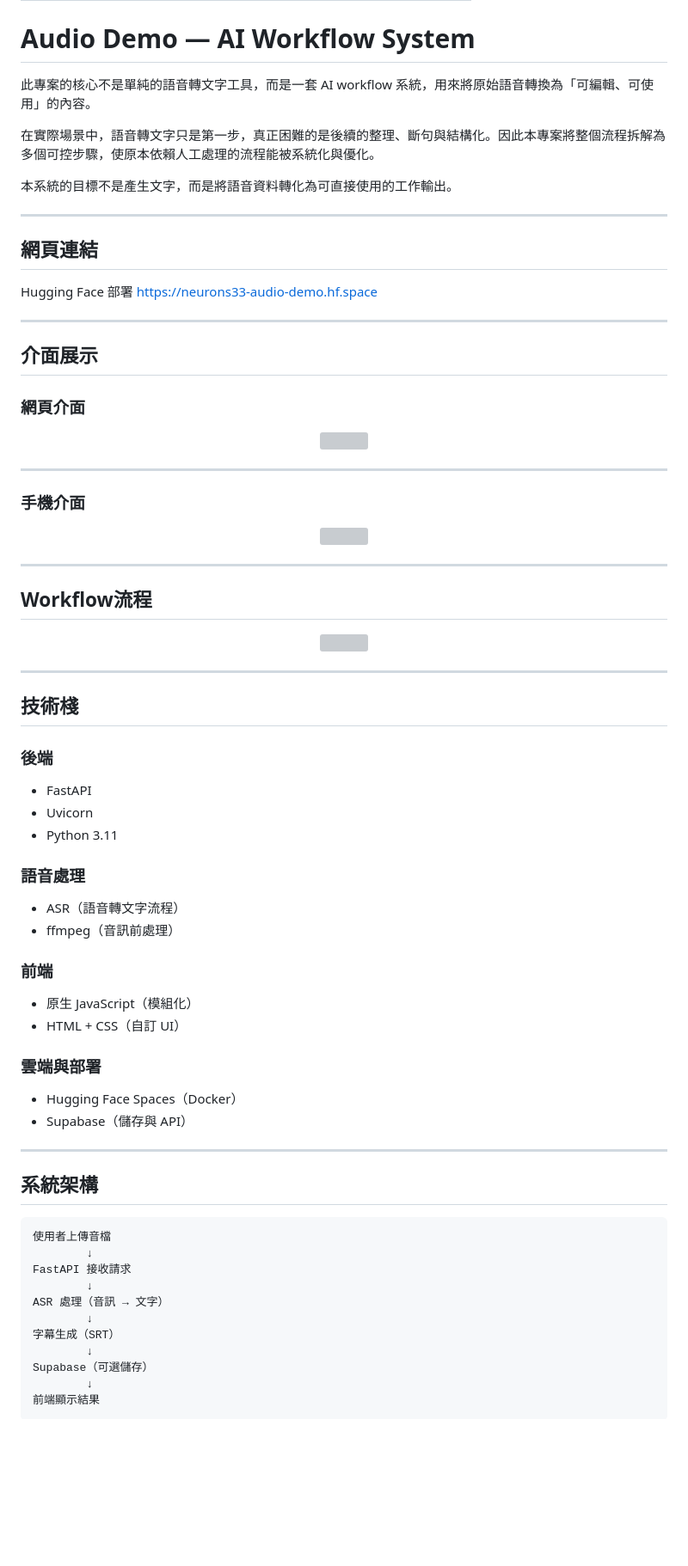
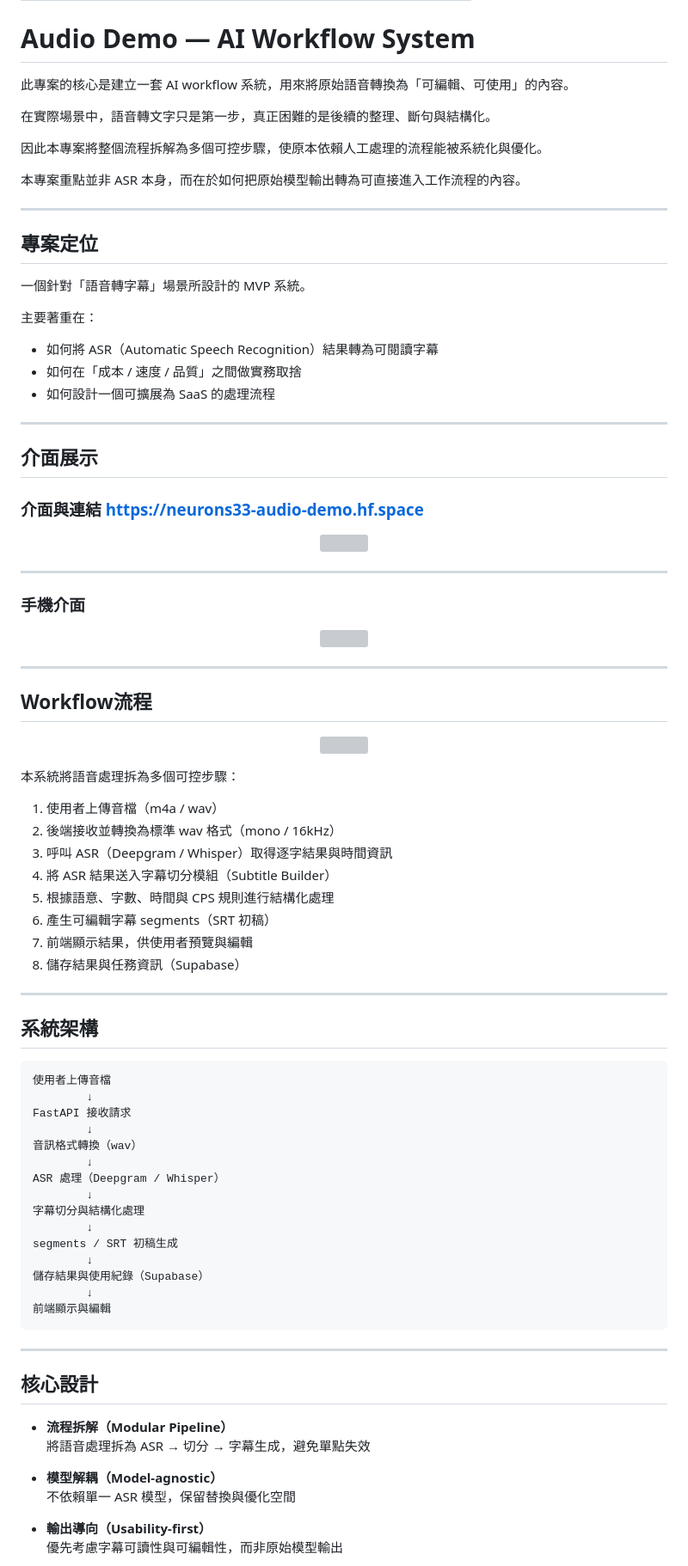
Before and after one commit to Neurons-33/audio-demo, a Markdown page: README.md, the part around one of its changes. Shown at 86% size. GitHub-like rendering; blank space fills up the shorter version; grey boxes are pictures that could not be loaded.

Commit message:
Enhance README.md with project details and structure
Refine project description and structure in README.md, emphasizing AI workflow system and modular design.

````diff
--- a/README.md
+++ b/README.md
@@ -9,24 +9,31 @@ pinned: false
 
 #  Audio Demo — AI Workflow System
 
-此專案的核心不是單純的語音轉文字工具，而是一套 AI workflow 系統，用來將原始語音轉換為「可編輯、可使用」的內容。
+此專案的核心是建立一套 AI workflow 系統，用來將原始語音轉換為「可編輯、可使用」的內容。
 
-在實際場景中，語音轉文字只是第一步，真正困難的是後續的整理、斷句與結構化。因此本專案將整個流程拆解為多個可控步驟，使原本依賴人工處理的流程能被系統化與優化。
+在實際場景中，語音轉文字只是第一步，真正困難的是後續的整理、斷句與結構化。
 
-本系統的目標不是產生文字，而是將語音資料轉化為可直接使用的工作輸出。
+因此本專案將整個流程拆解為多個可控步驟，使原本依賴人工處理的流程能被系統化與優化。
+
+本專案重點並非 ASR 本身，而在於如何把原始模型輸出轉為可直接進入工作流程的內容。
 
 ---
 
-##  網頁連結
+##  專案定位
 
- Hugging Face 部署
-https://neurons33-audio-demo.hf.space
+一個針對「語音轉字幕」場景所設計的 MVP 系統。
+
+主要著重在：
+
+- 如何將 ASR（Automatic Speech Recognition）結果轉為可閱讀字幕
+- 如何在「成本 / 速度 / 品質」之間做實務取捨
+- 如何設計一個可擴展為 SaaS 的處理流程
 
 ---
 
 ##  介面展示
 
-###  網頁介面
+###  介面與連結 https://neurons33-audio-demo.hf.space
 
 <p align="center">
   <img src="https://fengyun3999.sirv.com/html.png" width="720">
@@ -48,30 +55,16 @@ https://neurons33-audio-demo.hf.space
   <img src="https://fengyun3999.sirv.com/workflow.png" width="320">
 </p>
 
----
+本系統將語音處理拆為多個可控步驟：
 
-##  技術棧
-
-### 後端
-
-* FastAPI
-* Uvicorn
-* Python 3.11
-
-### 語音處理
-
-* ASR（語音轉文字流程）
-* ffmpeg（音訊前處理）
-
-### 前端
-
-* 原生 JavaScript（模組化）
-* HTML + CSS（自訂 UI）
-
-### 雲端與部署
-
-* Hugging Face Spaces（Docker）
-* Supabase（儲存與 API）
+1. 使用者上傳音檔（m4a / wav）
+2. 後端接收並轉換為標準 wav 格式（mono / 16kHz）
+3. 呼叫 ASR（Deepgram / Whisper）取得逐字結果與時間資訊
+4. 將 ASR 結果送入字幕切分模組（Subtitle Builder）
+5. 根據語意、字數、時間與 CPS 規則進行結構化處理
+6. 產生可編輯字幕 segments（SRT 初稿）
+7. 前端顯示結果，供使用者預覽與編輯
+8. 儲存結果與任務資訊（Supabase）
 
 ---
 
@@ -82,11 +75,29 @@ https://neurons33-audio-demo.hf.space
         ↓
 FastAPI 接收請求
         ↓
-ASR 處理（音訊 → 文字）
+音訊格式轉換（wav）
         ↓
-字幕生成（SRT）
+ASR 處理（Deepgram / Whisper）
         ↓
-Supabase（可選儲存）
+字幕切分與結構化處理
         ↓
-前端顯示結果
+segments / SRT 初稿生成
+        ↓
+儲存結果與使用紀錄（Supabase）
+        ↓
+前端顯示與編輯
 ```
+
+---
+
+## 核心設計
+
+- **流程拆解（Modular Pipeline）**
+  將語音處理拆為 ASR → 切分 → 字幕生成，避免單點失效
+
+- **模型解耦（Model-agnostic）**
+  不依賴單一 ASR 模型，保留替換與優化空間
+
+- **輸出導向（Usability-first）**
+  優先考慮字幕可讀性與可編輯性，而非原始模型輸出
+
````
Also changed, not shown: other parts of README.md (+110 -16 lines).
